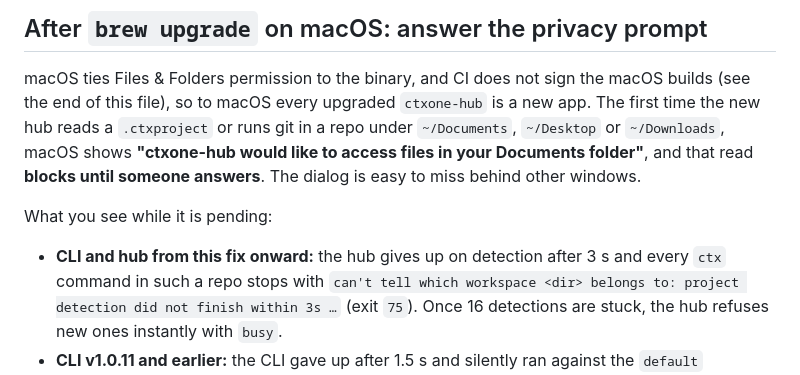
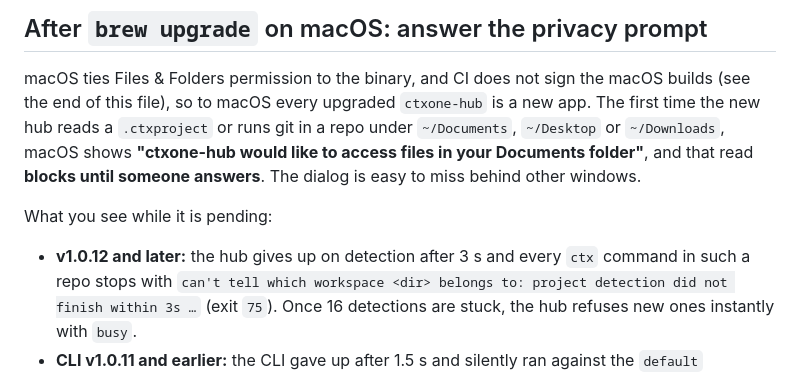
Before and after one commit to agentstatelabs/ctxone, a Markdown page: RELEASE.md, the part around the change. GitHub-like rendering.

```diff
--- a/RELEASE.md
+++ b/RELEASE.md
@@ -103,7 +103,7 @@ other windows.
 
 What you see while it is pending:
 
-- **CLI and hub from this fix onward:** the hub gives up on detection after 3 s
+- **v1.0.12 and later:** the hub gives up on detection after 3 s
   and every `ctx` command in such a repo stops with
   `can't tell which workspace <dir> belongs to: project detection did not
   finish within 3s …` (exit `75`). Once 16 detections are stuck, the hub
```
Also changed, not shown: CHANGELOG.md (+1 -1 lines).
